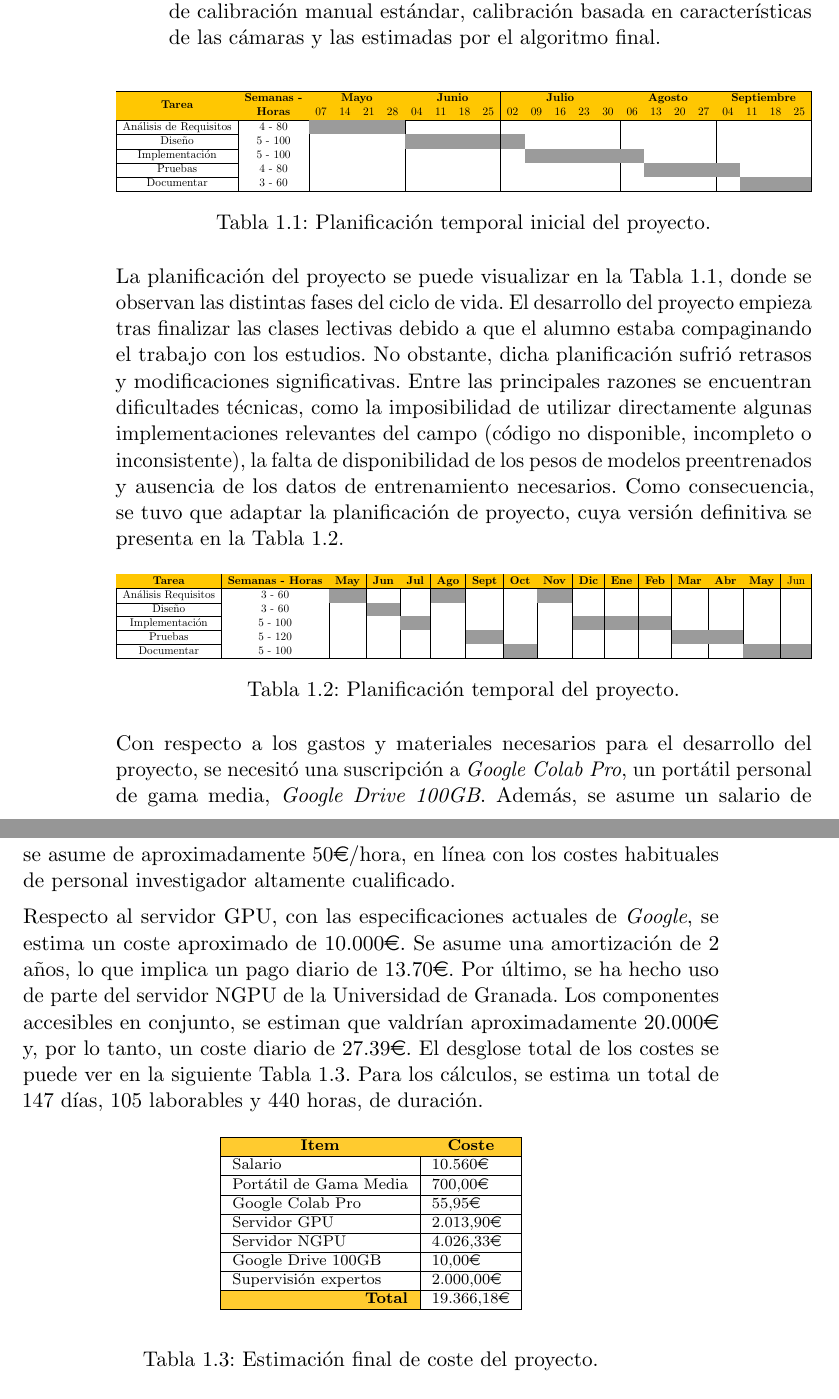
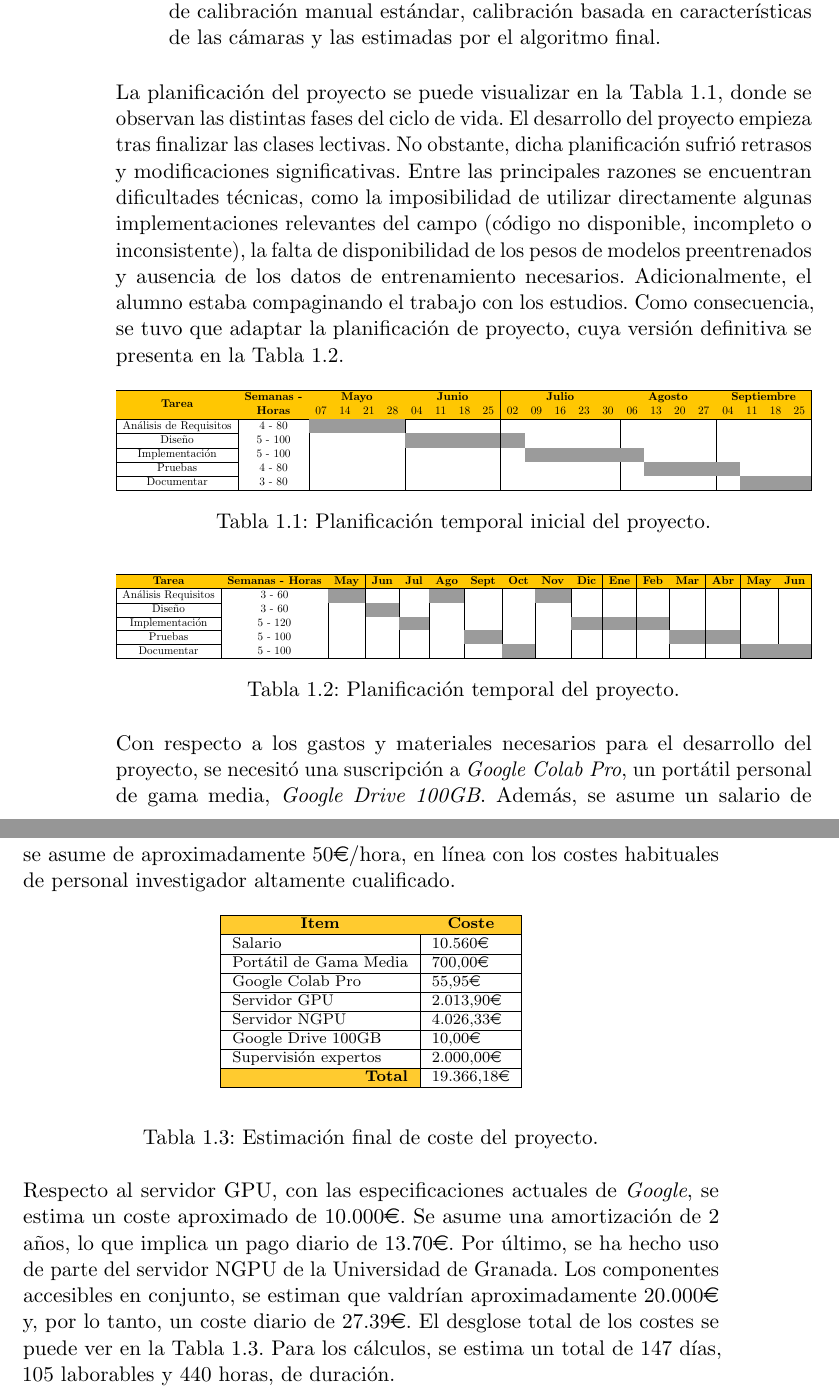
Before and after one commit to briansenas/TFM_SVMIW, a LaTeX thesis (Document/proyecto.tex, which reads Document/capitulos/01_Introduccion.tex): two parts of pages 24 and 25 of 92, joined at a grey line, cut so that both start at the same text. Compiled offline with pdfLaTeX.

Commit message:
chore(doc): re-order table

```diff
--- a/Document/capitulos/01_Introduccion.tex
+++ b/Document/capitulos/01_Introduccion.tex
@@ -160,6 +160,17 @@ Las fases del ciclo de vida son:
       comparando desde la metrología con parámetros estimados con una técnica de calibración manual estándar,
       calibración basada en características de las cámaras y las estimadas por el algoritmo final.
 \end{itemize}
+
+La planificación del proyecto se puede visualizar en la Tabla~\ref{tab:PlanificacionTemporal},
+donde se observan las distintas fases del ciclo de vida. El desarrollo del proyecto empieza
+tras finalizar las clases lectivas. No obstante, dicha planificación sufrió retrasos y modificaciones significativas.
+Entre las principales razones se encuentran dificultades técnicas, como la imposibilidad de utilizar
+directamente algunas implementaciones relevantes del campo (código no disponible, incompleto o inconsistente),
+la falta de disponibilidad de los pesos de modelos preentrenados y ausencia de los datos de entrenamiento
+necesarios. Adicionalmente, el alumno estaba compaginando el trabajo con los estudios.
+Como consecuencia, se tuvo que adaptar la planificación de proyecto, cuya versión definitiva
+se presenta en la Tabla~\ref{tab:PlanificacionFinal}.
+
 \begin{table}[ht]
 \centering
 \resizebox{\textwidth}{!}{%
@@ -173,22 +184,12 @@ Análisis de Requisitos & 4 - 80 & \cellcolor[HTML]{9B9B9B} & \cellcolor[HTML]{9
 Diseño & 5 - 100  &  &  &  & & \cellcolor[HTML]{9B9B9B} & \cellcolor[HTML]{9B9B9B} & \cellcolor[HTML]{9B9B9B} & \cellcolor[HTML]{9B9B9B}  & \cellcolor[HTML]{9B9B9B} &  &  & &  &   &  &  & &  &  &  &  \\ \cline{1-1}
 Implementación & 5 - 100 &  &  &  &  &  &  &  &  & & \cellcolor[HTML]{9B9B9B} & \cellcolor[HTML]{9B9B9B} & \cellcolor[HTML]{9B9B9B} & \cellcolor[HTML]{9B9B9B} & \cellcolor[HTML]{9B9B9B}  & &  &  &  &  &  &  \\ \cline{1-1}
 Pruebas & 4 - 80 &  &  &  &  &  &  &  &  &  &  &  &   &  & & \cellcolor[HTML]{9B9B9B} & \cellcolor[HTML]{9B9B9B} & \cellcolor[HTML]{9B9B9B} & \cellcolor[HTML]{9B9B9B} & &  & \\ \cline{1-1}
-Documentar & 3 - 60 &  &  &  &  &  &  &  &  &  &  &  &   & & & & & & &\cellcolor[HTML]{9B9B9B}  &\cellcolor[HTML]{9B9B9B}   &\cellcolor[HTML]{9B9B9B}  \\ \hline
+Documentar & 3 - 80 &  &  &  &  &  &  &  &  &  &  &  &   & & & & & & &\cellcolor[HTML]{9B9B9B}  &\cellcolor[HTML]{9B9B9B}   &\cellcolor[HTML]{9B9B9B}  \\ \hline
 \end{tabular}%
 }
 \caption{Planificación temporal inicial del proyecto.}
 \label{tab:PlanificacionTemporal}
 \end{table}
-
-La planificación del proyecto se puede visualizar en la Tabla~\ref{tab:PlanificacionTemporal},
-donde se observan las distintas fases del ciclo de vida. El desarrollo del proyecto empieza
-tras finalizar las clases lectivas debido a que el alumno estaba compaginando el trabajo con
-los estudios. No obstante, dicha planificación sufrió retrasos y modificaciones significativas.
-Entre las principales razones se encuentran dificultades técnicas, como la imposibilidad de utilizar
-directamente algunas implementaciones relevantes del campo (código no disponible, incompleto o inconsistente),
-la falta de disponibilidad de los pesos de modelos preentrenados y ausencia de los datos de entrenamiento
-necesarios. Como consecuencia, se tuvo que adaptar la planificación de proyecto, cuya versión definitiva
-se presenta en la Tabla~\ref{tab:PlanificacionFinal}.
 
 \begin{table}[ht]
 \centering
@@ -196,12 +197,12 @@ se presenta en la Tabla~\ref{tab:PlanificacionFinal}.
 \begin{tabular}{|c|c|l|l|l|l|l|l|l|l|l|l|l|l|l|l|}
 \hline
 \rowcolor[HTML]{FFC702}
-\textbf{Tarea} & \textbf{Semanas - Horas} & \textbf{May} & \textbf{Jun} & \textbf{Jul} & \textbf{Ago} & \textbf{Sept} & \textbf{Oct} & \textbf{Nov} & \textbf{Dic} & \textbf{Ene} & \textbf{Feb} & \textbf{Mar} & \textbf{Abr} & \textbf{May} & Jun \\
+\textbf{Tarea} & \textbf{Semanas - Horas} & \textbf{May} & \textbf{Jun} & \textbf{Jul} & \textbf{Ago} & \textbf{Sept} & \textbf{Oct} & \textbf{Nov} & \textbf{Dic} & \textbf{Ene} & \textbf{Feb} & \textbf{Mar} & \textbf{Abr} & \textbf{May} & \textbf{Jun} \\
 \hline
 Análisis Requisitos & 3 - 60 &\cellcolor[HTML]{9B9B9B}& & &\cellcolor[HTML]{9B9B9B} & & &\cellcolor[HTML]{9B9B9B} & & & & & & &   \\ \cline{1-1}
 Diseño & 3 - 60              & &\cellcolor[HTML]{9B9B9B}& & & & & & & & & & & &  \\ \cline{1-1}
-Implementación & 5 - 100     & & &\cellcolor[HTML]{9B9B9B}& & & & &\cellcolor[HTML]{9B9B9B} &\cellcolor[HTML]{9B9B9B} &\cellcolor[HTML]{9B9B9B} & & & &   \\ \cline{1-1}
-Pruebas & 5 - 120            & & & & &\cellcolor[HTML]{9B9B9B} & & & & & &\cellcolor[HTML]{9B9B9B} &\cellcolor[HTML]{9B9B9B} & &   \\ \cline{1-1}
+Implementación & 5 - 120     & & &\cellcolor[HTML]{9B9B9B}& & & & &\cellcolor[HTML]{9B9B9B} &\cellcolor[HTML]{9B9B9B} &\cellcolor[HTML]{9B9B9B} & & & &   \\ \cline{1-1}
+Pruebas & 5 - 100            & & & & &\cellcolor[HTML]{9B9B9B} & & & & & &\cellcolor[HTML]{9B9B9B} &\cellcolor[HTML]{9B9B9B} & &   \\ \cline{1-1}
 Documentar & 5 - 100         & & & & & &\cellcolor[HTML]{9B9B9B} & & & & & & &\cellcolor[HTML]{9B9B9B} &\cellcolor[HTML]{9B9B9B}   \\
 \hline
 \end{tabular}%
@@ -220,18 +221,9 @@ En particular, se presupuestan un total de cinco reuniones, correspondientes a l
 etapas del proyecto, así como tres revisiones adicionales de la documentación técnica. La
 tarifa de consultoría se asume de aproximadamente 50\officialeuro/hora, en línea con los costes
 habituales de personal investigador altamente cualificado.
-\par
-Respecto al servidor GPU, con las especificaciones actuales de \emph{Google},
-se estima un coste aproximado de 10.000\officialeuro. Se asume una amortización de 2 años,
-lo que implica un pago diario de 13.70\officialeuro.
-Por último, se ha hecho uso de parte del servidor NGPU de la Universidad de Granada.
-Los componentes accesibles en conjunto, se estiman que valdrían aproximadamente 20.000\officialeuro\;
-y, por lo tanto, un coste diario de 27.39\officialeuro.
-El desglose total de los costes se puede ver en la siguiente Tabla \ref{tab:TotalGastos}.
-Para los cálculos, se estima un total de 147 días, 105 laborables y 440 horas, de duración.
 
 % NOTE: revisar tras terminar el proyecto.
-\begin{table}[H]
+\begin{table}[ht]
   \centering
   \scriptsize
   \begin{tabular}{ll}
@@ -251,3 +243,12 @@ Para los cálculos, se estima un total de 147 días, 105 laborables y 440 horas,
 \caption{Estimación final de coste del proyecto.}
 \label{tab:TotalGastos}
 \end{table}
+
+Respecto al servidor GPU, con las especificaciones actuales de \emph{Google},
+se estima un coste aproximado de 10.000\officialeuro. Se asume una amortización de 2 años,
+lo que implica un pago diario de 13.70\officialeuro.
+Por último, se ha hecho uso de parte del servidor NGPU de la Universidad de Granada.
+Los componentes accesibles en conjunto, se estiman que valdrían aproximadamente 20.000\officialeuro\;
+y, por lo tanto, un coste diario de 27.39\officialeuro.
+El desglose total de los costes se puede ver en la Tabla \ref{tab:TotalGastos}.
+Para los cálculos, se estima un total de 147 días, 105 laborables y 440 horas, de duración.
```
